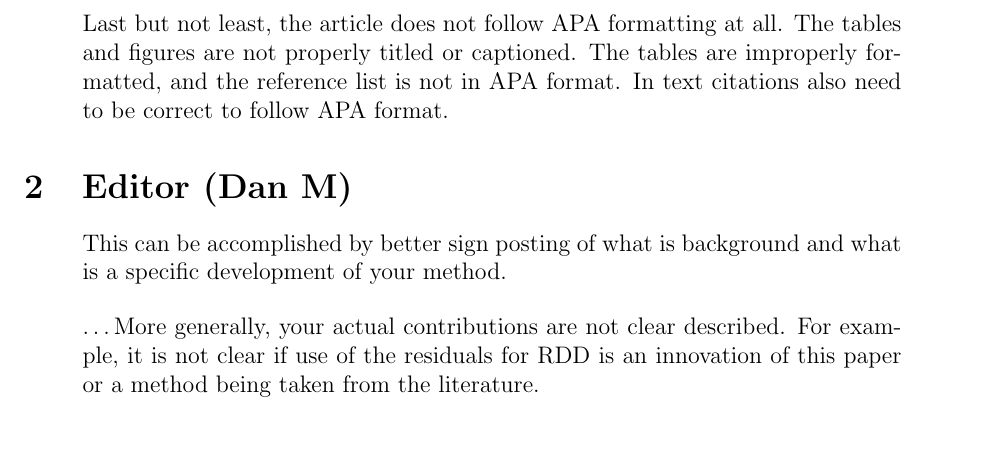
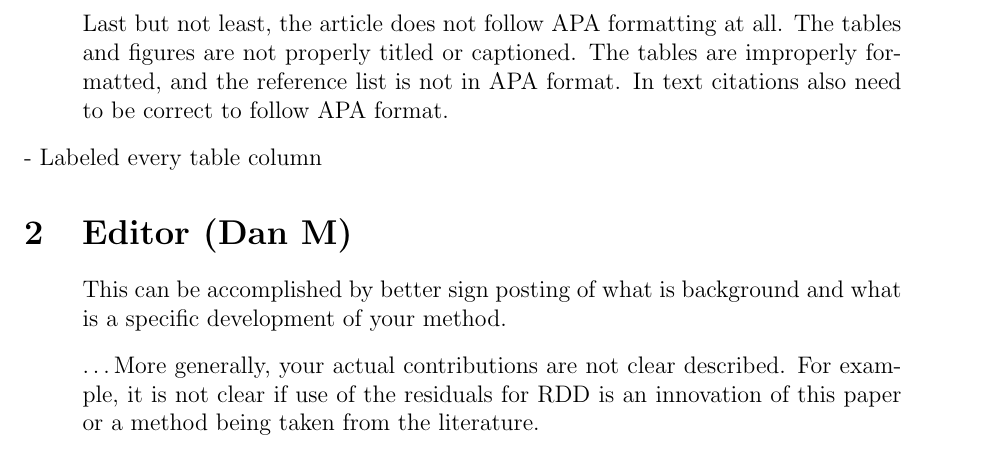
Before and after one commit to adamSales/lrd, a LaTeX document (inst/r1/responses.tex): part of page 3 of 5, cut so that both start at the same text. Compiled offline with pdfLaTeX.

Commit message:
tracked response

```diff
--- a/inst/r1/responses.tex
+++ b/inst/r1/responses.tex
@@ -152,7 +152,7 @@ tables are improperly formatted, and the reference list is not in APA
 format. In text citations also need to be correct to follow APA
 format.
 \end{quote}
-
+- Labeled every table column
 
 \section{Editor (Dan M)}
 
```
